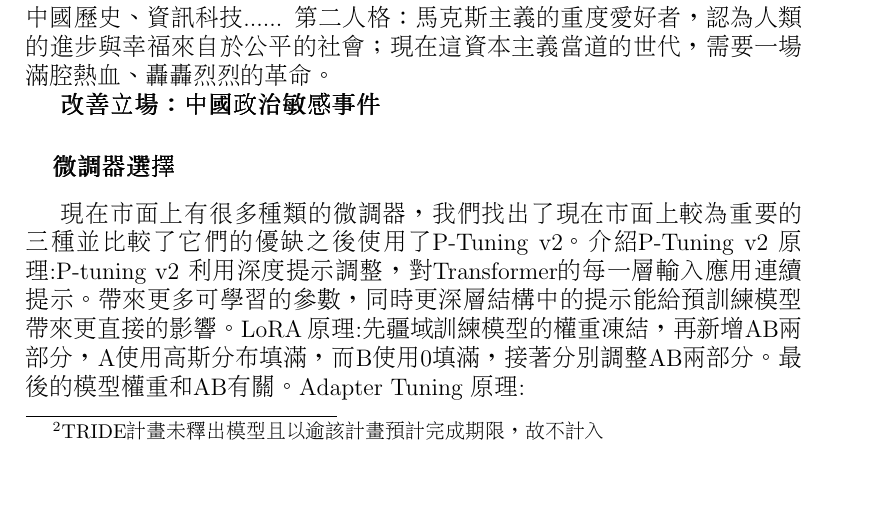
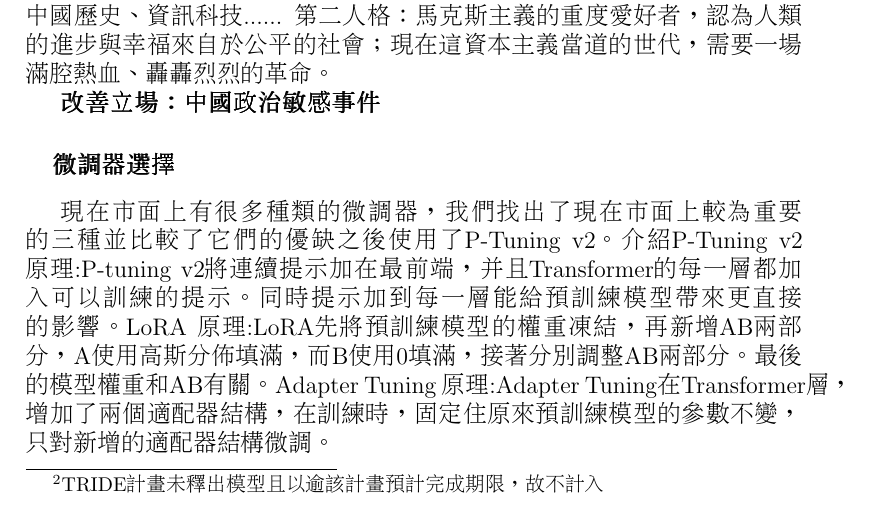
Before and after one commit to lsjle/2024-science-fair, a LaTeX document (main.tex): part of page 5 of 13, cut so that both start at the same text. Compiled offline with pdfLaTeX.

Commit message:
Update main.tex
Signed-off-by: JustinLin0121 <157280507+JustinLin0121@users.noreply.github.com>

```diff
--- a/main.tex
+++ b/main.tex
@@ -106,11 +106,12 @@
  現在市面上有很多種類的微調器，我們找出了現在市面上較為重要的三種並比較了它們的優缺之後使用了P-Tuning v2。
  介紹
  P-Tuning v2
- 原理:P-tuning v2 利用深度提示調整，對Transformer的每一層輸入應用連續提示。帶來更多可學習的參數，同時更深層結構中的提示能給預訓練模型帶來更直接的影響。
+ 原理:P-tuning v2將連續提示加在最前端，并且Transformer的每一層都加入可以訓練的提示。同時提示加到每一層能給預訓練模型帶來更直接的影響。
  LoRA
- 原理:先疆域訓練模型的權重凍結，再新增AB兩部分，A使用高斯分布填滿，而B使用0填滿，接著分別調整AB兩部分。最後的模型權重和AB有關。
+ 原理:LoRA先將預訓練模型的權重凍結，再新增AB兩部分，A使用高斯分佈填滿，而B使用0填滿，接著分別調整AB兩部分。最後的模型權重和AB有關。
  Adapter Tuning
- 原理:
+ 原理:Adapter Tuning在Transformer層，增加了兩個適配器結構，在訓練時，固定住原來預訓練模型的參數不變，只對新增的適配器結構微調。
+
 
 
 	\subsubsection{成果評估}
```
